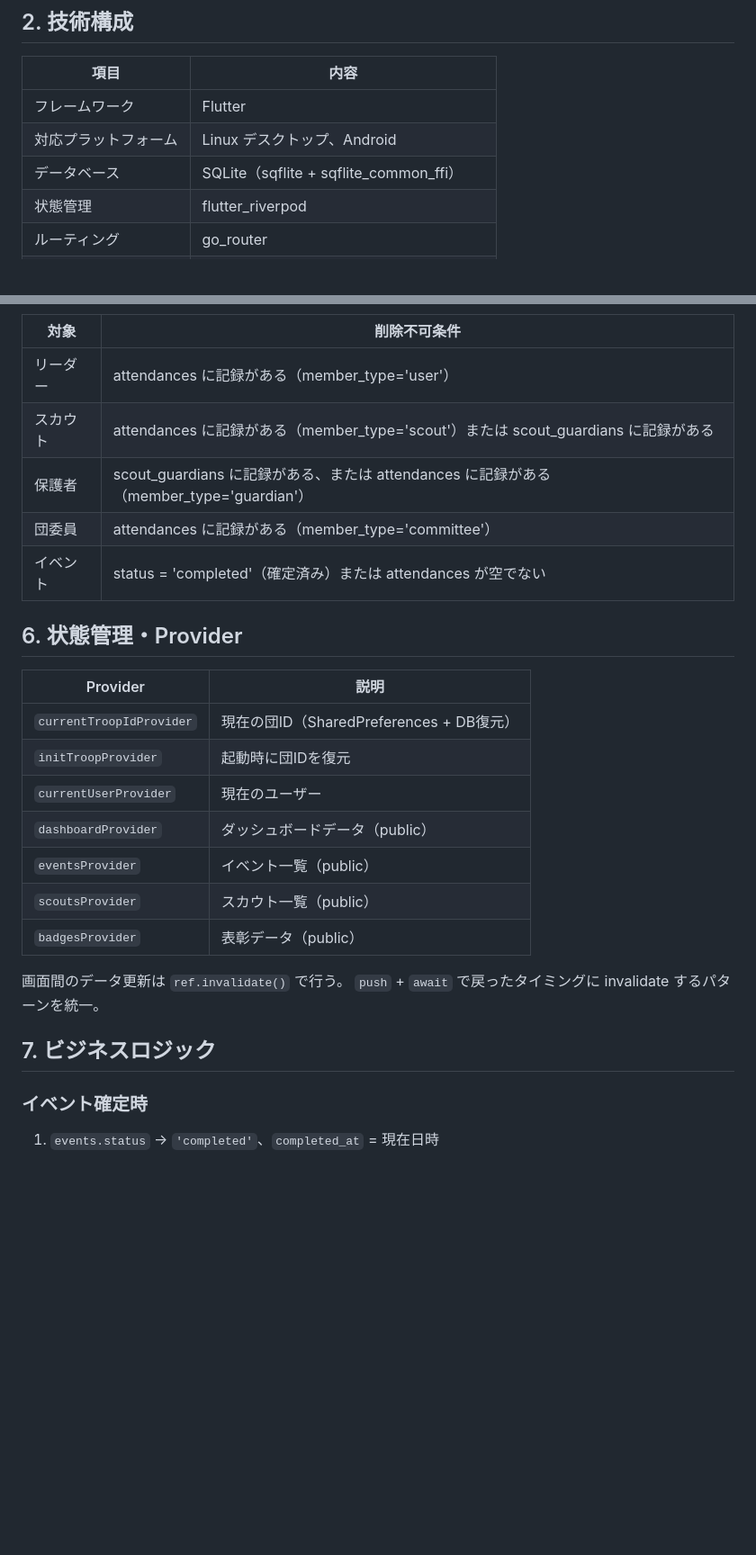
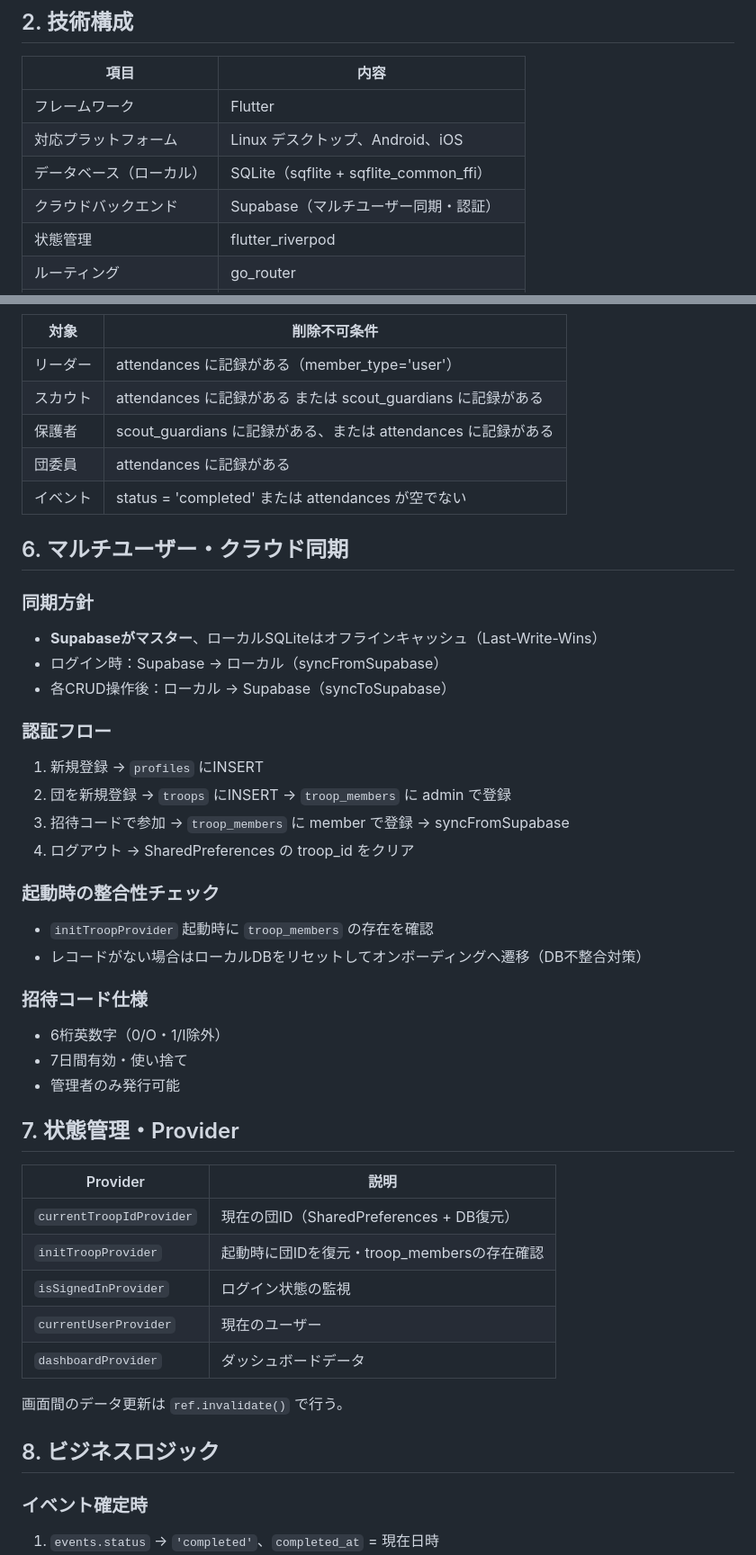
Before and after one commit to staka1126/boyscout_app, a Markdown page: SPEC.md, 2 parts joined by grey strips. Shown at 90% size. GitHub-like rendering; blank space fills up the shorter version.

```diff
--- a/SPEC.md
+++ b/SPEC.md
@@ -10,8 +10,9 @@
 | 項目 | 内容 |
 |---|---|
 | フレームワーク | Flutter |
-| 対応プラットフォーム | Linux デスクトップ、Android |
-| データベース | SQLite（sqflite + sqflite_common_ffi） |
+| 対応プラットフォーム | Linux デスクトップ、Android、iOS |
+| データベース（ローカル） | SQLite（sqflite + sqflite_common_ffi） |
+| クラウドバックエンド | Supabase（マルチユーザー同期・認証） |
 | 状態管理 | flutter_riverpod |
 | ルーティング | go_router |
 | 電話・メール起動 | url_launcher |
@@ -390,27 +408,46 @@ ALTER TABLE scouts ADD COLUMN special_notes TEXT;
 | 対象 | 削除不可条件 |
 |---|---|
 | リーダー | attendances に記録がある（member_type='user'） |
-| スカウト | attendances に記録がある（member_type='scout'）または scout_guardians に記録がある |
-| 保護者 | scout_guardians に記録がある、または attendances に記録がある（member_type='guardian'） |
-| 団委員 | attendances に記録がある（member_type='committee'） |
-| イベント | status = 'completed'（確定済み）または attendances が空でない |
+| スカウト | attendances に記録がある または scout_guardians に記録がある |
+| 保護者 | scout_guardians に記録がある、または attendances に記録がある |
+| 団委員 | attendances に記録がある |
+| イベント | status = 'completed' または attendances が空でない |
 
-## 6. 状態管理・Provider
+## 6. マルチユーザー・クラウド同期
+
+### 同期方針
+- **Supabaseがマスター**、ローカルSQLiteはオフラインキャッシュ（Last-Write-Wins）
+- ログイン時：Supabase → ローカル（syncFromSupabase）
+- 各CRUD操作後：ローカル → Supabase（syncToSupabase）
+
+### 認証フロー
+1. 新規登録 → `profiles` にINSERT
+2. 団を新規登録 → `troops` にINSERT → `troop_members` に admin で登録
+3. 招待コードで参加 → `troop_members` に member で登録 → syncFromSupabase
+4. ログアウト → SharedPreferences の troop_id をクリア
+
+### 起動時の整合性チェック
+- `initTroopProvider` 起動時に `troop_members` の存在を確認
+- レコードがない場合はローカルDBをリセットしてオンボーディングへ遷移（DB不整合対策）
+
+### 招待コード仕様
+- 6桁英数字（0/O・1/I除外）
+- 7日間有効・使い捨て
+- 管理者のみ発行可能
+
+## 7. 状態管理・Provider
 
 | Provider | 説明 |
 |---|---|
 | `currentTroopIdProvider` | 現在の団ID（SharedPreferences + DB復元） |
-| `initTroopProvider` | 起動時に団IDを復元 |
+| `initTroopProvider` | 起動時に団IDを復元・troop_membersの存在確認 |
+| `isSignedInProvider` | ログイン状態の監視 |
 | `currentUserProvider` | 現在のユーザー |
-| `dashboardProvider` | ダッシュボードデータ（public） |
-| `eventsProvider` | イベント一覧（public） |
-| `scoutsProvider` | スカウト一覧（public） |
-| `badgesProvider` | 表彰データ（public） |
+| `dashboardProvider` | ダッシュボードデータ |
 
 画面間のデータ更新は `ref.invalidate()` で行う。
-`push` + `await` で戻ったタイミングに invalidate するパターンを統一。
 
-## 7. ビジネスロジック
+## 8. ビジネスロジック
 
 ### イベント確定時
 1. `events.status` → `'completed'`、`completed_at` = 現在日時
```
Also changed, not shown: other parts of SPEC.md (+126 -106 lines).
